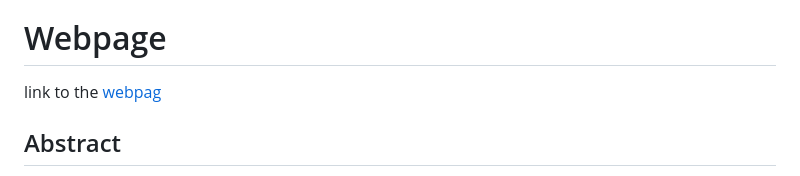
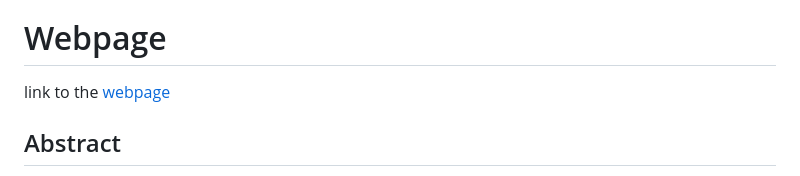
Before and after one commit to AlessiaBernacchia/data-visualization-crime-project, a Markdown page: README.md, the part around the change. Drawn GitHub-style.

Commit message:
Update README.md
Signed-off-by: AlessiaBernacchia <168000793+AlessiaBernacchia@users.noreply.github.com>

```diff
--- a/README.md
+++ b/README.md
@@ -8,7 +8,7 @@ Authors: [Bernacchia Alessia](https://github.com/AlessiaBernacchia), [Pioda Tomm
 [Is Boston a safe place?](https://github.com/AlessiaBernacchia/data-visualization-crime-project)
 
 # Webpage
-link to the [webpag](https://alessiabernacchia.github.io/data-visualization-crime-project/)
+link to the [webpage](https://alessiabernacchia.github.io/data-visualization-crime-project/)
 
 ## Abstract
 This project explores **the distribution and severity of crimes across Boston's various districts**, providing valuable insights for **residents and visitors**. By analyzing crime data collected over the past four years, we identify key patterns in criminal activity, including the most critical times and areas for safety.
```
